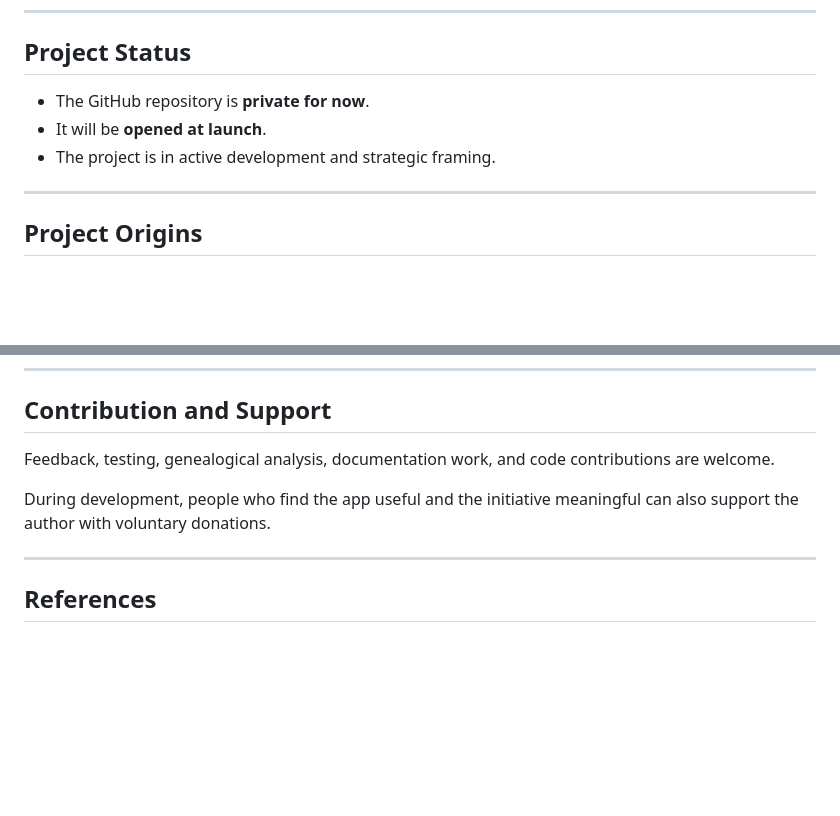
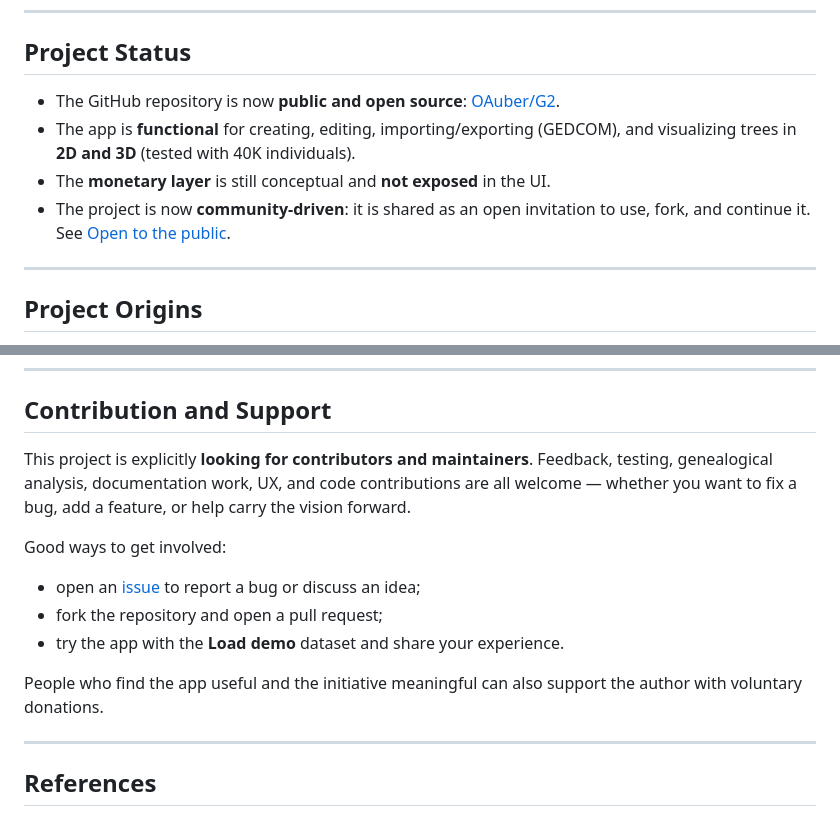
Before and after one commit to OAuber/G2, a Markdown page: README.md, 2 parts joined by grey strips. Rendered like a GitHub page; blank space fills up the shorter version.

```diff
--- a/README.md
+++ b/README.md
@@ -83,9 +111,10 @@ Long-term hypothesis: if the **G2** Web of Trust becomes robust and viral enough
 
 ## Project Status
 
-- The GitHub repository is **private for now**.
-- It will be **opened at launch**.
-- The project is in active development and strategic framing.
+- The GitHub repository is now **public and open source**: [OAuber/G2](https://github.com/OAuber/G2).
+- The app is **functional** for creating, editing, importing/exporting (GEDCOM), and visualizing trees in **2D and 3D** (tested with 40K individuals).
+- The **monetary layer** is still conceptual and **not exposed** in the UI.
+- The project is now **community-driven**: it is shared as an open invitation to use, fork, and continue it. See [Open to the public](#-open-to-the-public--a-message-in-a-bottle).
 
 ---
 
@@ -200,9 +229,15 @@ Production output is a **Progressive Web App**: you can install **G2** from a su
 
 ## Contribution and Support
 
-Feedback, testing, genealogical analysis, documentation work, and code contributions are welcome.
+This project is explicitly **looking for contributors and maintainers**. Feedback, testing, genealogical analysis, documentation work, UX, and code contributions are all welcome — whether you want to fix a bug, add a feature, or help carry the vision forward.
 
-During development, people who find the app useful and the initiative meaningful can also support the author with voluntary donations.
+Good ways to get involved:
+
+- open an [issue](https://github.com/OAuber/G2/issues) to report a bug or discuss an idea;
+- fork the repository and open a pull request;
+- try the app with the **Load demo** dataset and share your experience.
+
+People who find the app useful and the initiative meaningful can also support the author with voluntary donations.
 
 ---
 
```
Also changed, not shown: other parts of README.md (+28 -0 lines), screenshots/01-landing.png (added), screenshots/02-overview-3d.png (added), screenshots/03-2d-ribbon.png (added), screenshots/04-3d-top.png (added).
